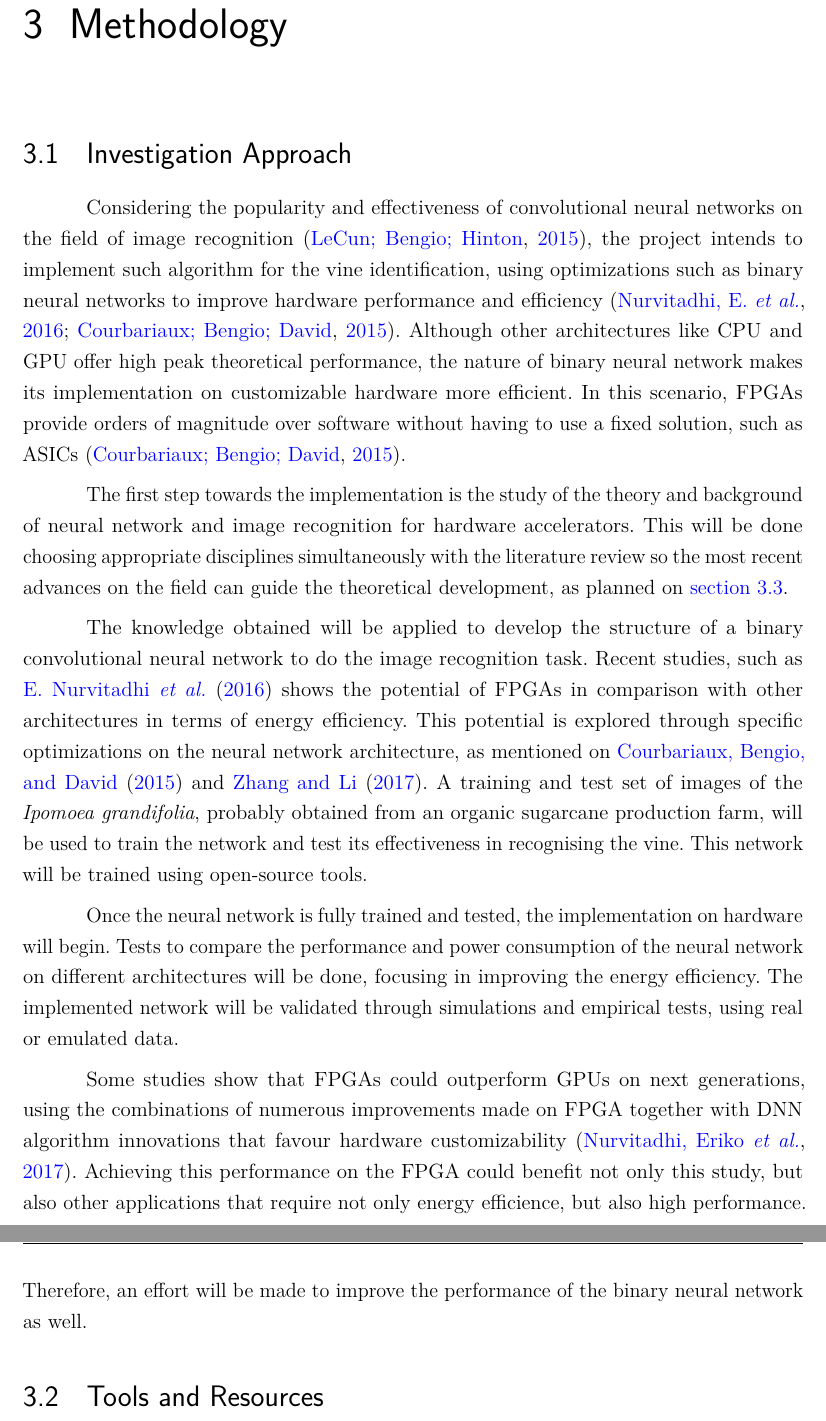
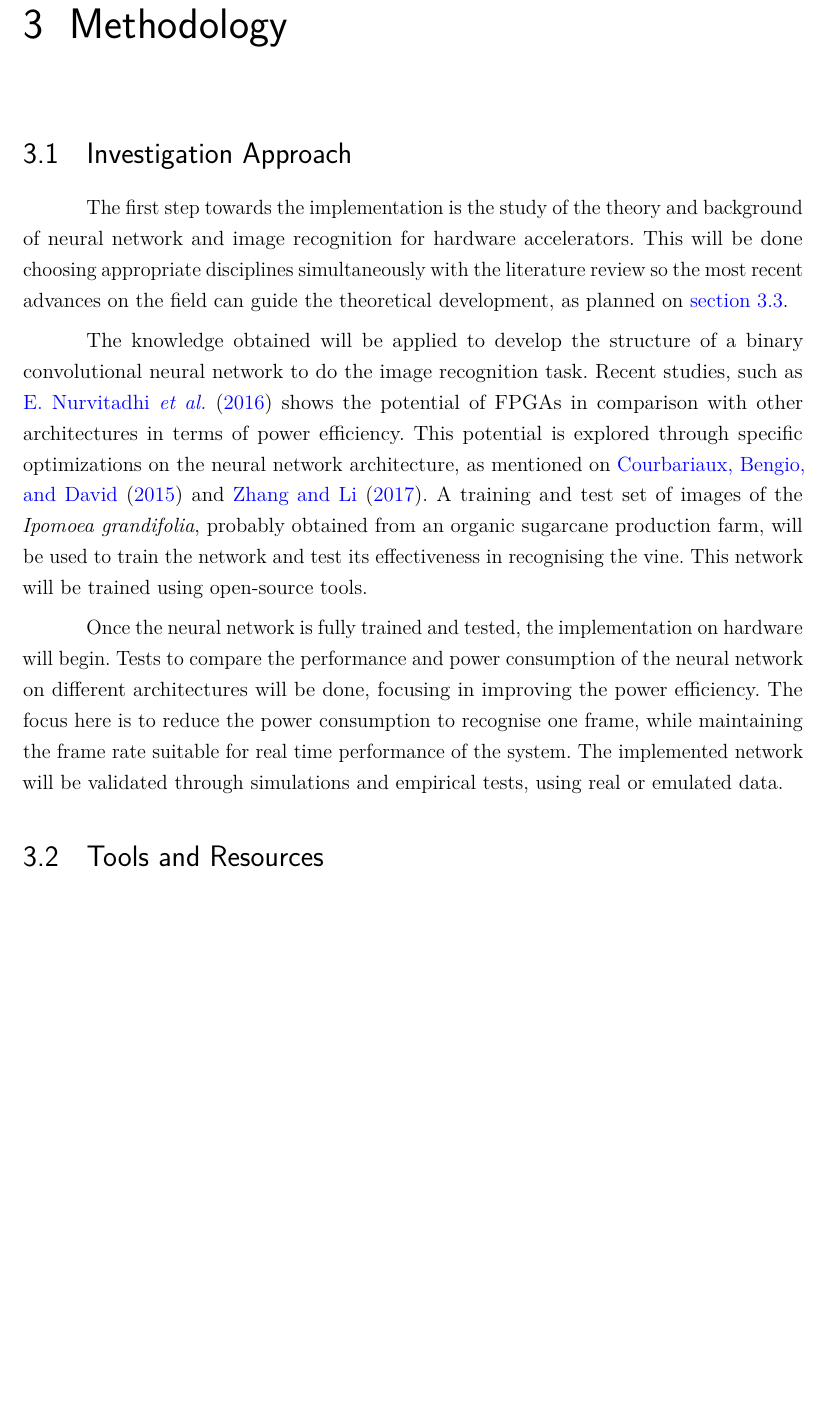
Before and after one commit to vfinotti/msc-research-proposal, a LaTeX thesis (research_proposal_vitor_finotti.tex): two parts of pages 9 and 10 of 15 before the commit and part of page 9 of 15 after it, the two joined at a grey line, cut so that both start at the same text, the shorter picture padded with empty space. Compiled offline with pdfLaTeX.

Commit message:
Changing the Investigation Approach

```diff
--- a/research_proposal_vitor_finotti.tex
+++ b/research_proposal_vitor_finotti.tex
@@ -312,15 +312,13 @@ The findings of this research could benefit applications with limited energy res
 \chapter[Methodology]{Methodology}
 \section{Investigation Approach}
 
-Considering the popularity and effectiveness of convolutional neural networks on the field of image recognition~\cite{LeCun2015}, the project intends to implement such algorithm for the vine identification, using optimizations such as binary neural networks to improve hardware performance and efficiency~\cite{Nurvitadhi2017_0, Courbariaux2015}. Although other architectures like CPU and GPU offer high peak theoretical performance, the nature of binary neural network makes its implementation on customizable hardware more efficient. In this scenario, FPGAs provide orders of magnitude over software without having to use a fixed solution, such as ASICs~\cite{Courbariaux2015}.
-
 The first step towards the implementation is the study of the theory and background of neural network and image recognition for hardware accelerators. This will be done choosing appropriate disciplines simultaneously with the literature review so the most recent advances on the field can guide the theoretical development, as planned on \autoref{sec:scheadule}.
 
-The knowledge obtained will be applied to develop the structure of a binary convolutional neural network to do the image recognition task. Recent studies, such as \textcite{Nurvitadhi2017_0} shows the potential of FPGAs in comparison with other architectures in terms of energy efficiency. This potential is explored through specific optimizations on the neural network architecture, as mentioned on \textcites{Courbariaux2015, Zhang2017}. A training and test set of images of the \textit{Ipomoea grandifolia}, probably obtained from an organic sugarcane production farm, will be used to train the network and test its effectiveness in recognising the vine. This network will be trained using open-source tools.
+The knowledge obtained will be applied to develop the structure of a binary convolutional neural network to do the image recognition task. Recent studies, such as \textcite{Nurvitadhi2017_0} shows the potential of FPGAs in comparison with other architectures in terms of power efficiency. This potential is explored through specific optimizations on the neural network architecture, as mentioned on \textcites{Courbariaux2015, Zhang2017}. A training and test set of images of the \textit{Ipomoea grandifolia}, probably obtained from an organic sugarcane production farm, will be used to train the network and test its effectiveness in recognising the vine. This network will be trained using open-source tools.
 
-Once the neural network is fully trained and tested, the implementation on hardware will begin. Tests to compare the performance and power consumption of the neural network on different architectures will be done, focusing in improving the energy efficiency. The implemented network will be validated through simulations and empirical tests, using real or emulated data.
+Once the neural network is fully trained and tested, the implementation on hardware will begin. Tests to compare the performance and power consumption of the neural network on different architectures will be done, focusing in improving the power efficiency. The focus here is to reduce the power consumption to recognise one frame, while maintaining the frame rate suitable for real time performance of the system. The implemented network will be validated through simulations and empirical tests, using real or emulated data.
 
-Some studies show that FPGAs could outperform GPUs on next generations, using the combinations of numerous improvements made on FPGA together with DNN algorithm innovations that favour hardware customizability \cite{Nurvitadhi2017_1}. Achieving this performance on the FPGA could benefit not only this study, but also other applications that require not only energy efficience, but also high performance. Therefore, an effort will be made to improve the performance of the binary neural network as well.
+% Some studies suggest that FPGAs could outperform GPUs on next generations, using the combinations of numerous improvements made on FPGA together with DNN algorithm innovations that favour hardware customizability \cite{Nurvitadhi2017_1}. Achieving this performance on the FPGA could benefit not only this study, but also other applications that require not only energy efficience, but also high performance. Therefore, an effort will be made to improve the performance of the binary neural network as well.
 
 \section{Tools and Resources}
 
```
